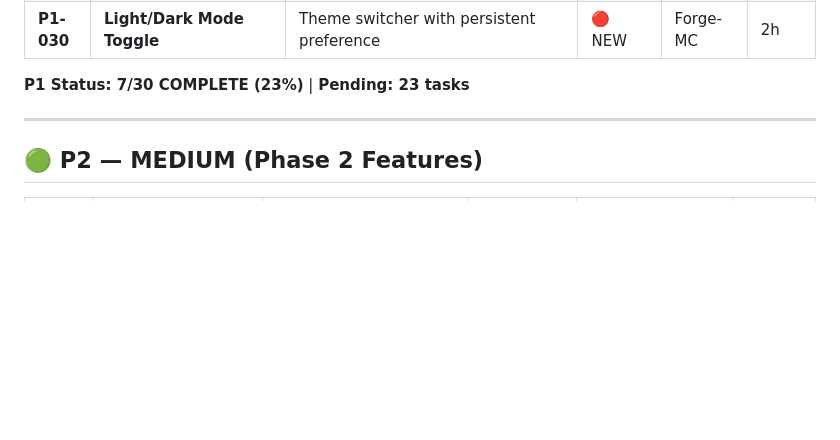
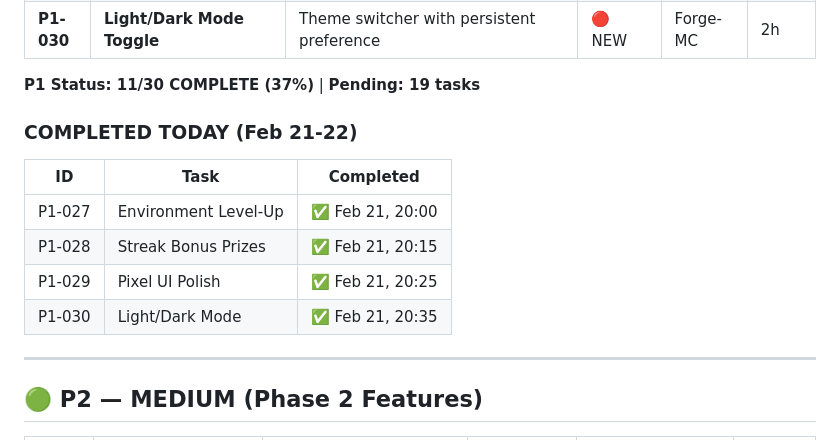
Before and after one commit to airickeff-af/mc-project, a Markdown page: PENDING_TASKS.md, the part around the change. GitHub-like rendering; blank space fills up the shorter version.

Commit message:
UPDATE: Mark P1-027, 028, 029, 030 as COMPLETED

```diff
--- a/PENDING_TASKS.md
+++ b/PENDING_TASKS.md
@@ -66,7 +66,15 @@
 | **P1-029** | **Pixel UI Polish** | Refined pixel art UI, smoother animations, micro-interactions | 🔴 NEW | Pixel-MC | 4h |
 | **P1-030** | **Light/Dark Mode Toggle** | Theme switcher with persistent preference | 🔴 NEW | Forge-MC | 2h |
 
-**P1 Status: 7/30 COMPLETE (23%)** | **Pending: 23 tasks**
+**P1 Status: 11/30 COMPLETE (37%)** | **Pending: 19 tasks**
+
+### COMPLETED TODAY (Feb 21-22)
+| ID | Task | Completed |
+|----|------|-----------|
+| P1-027 | Environment Level-Up | ✅ Feb 21, 20:00 |
+| P1-028 | Streak Bonus Prizes | ✅ Feb 21, 20:15 |
+| P1-029 | Pixel UI Polish | ✅ Feb 21, 20:25 |
+| P1-030 | Light/Dark Mode | ✅ Feb 21, 20:35 |
 
 ---
 
```
